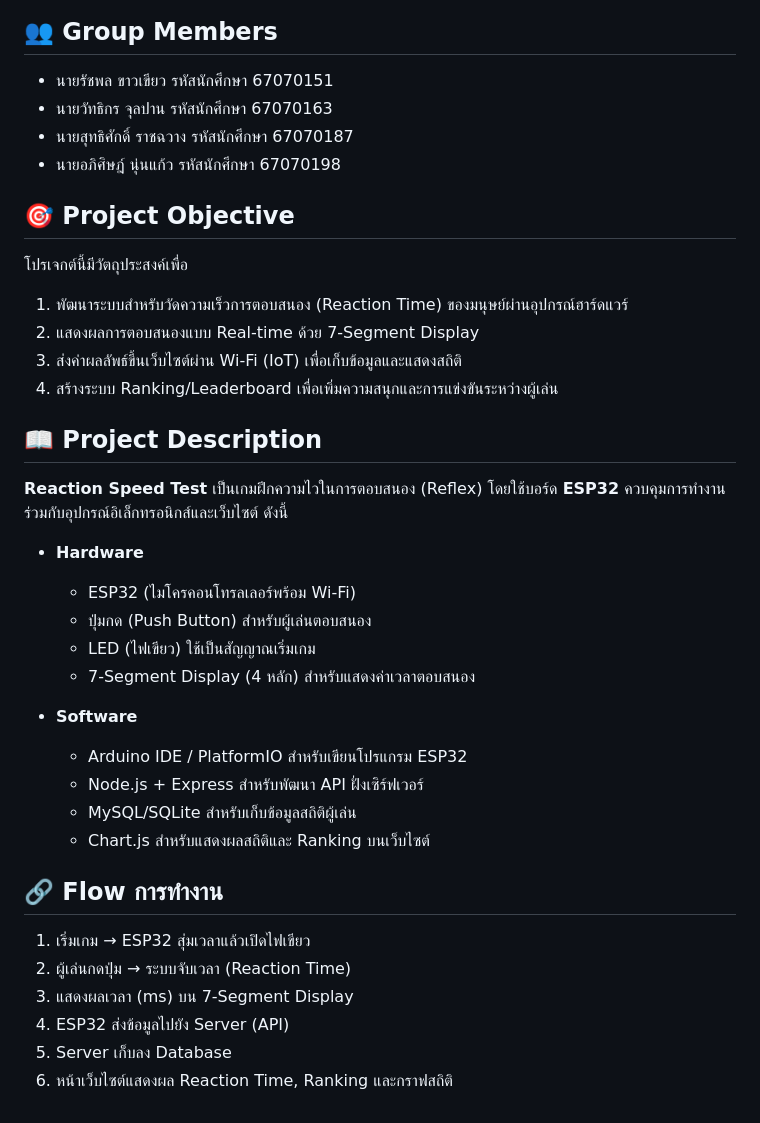
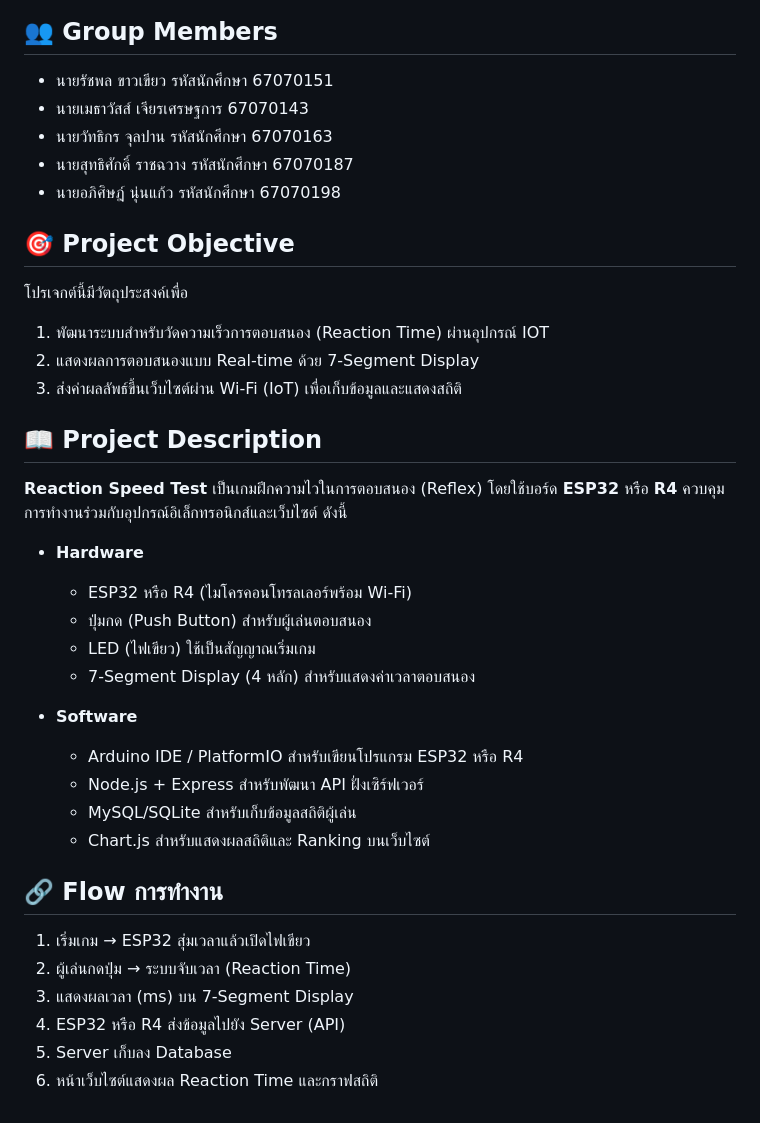
Before and after one commit to BazkilleR/Reaction-Speed-Test, a Markdown page: README.md, the part around the change. Rendered like a GitHub page.

```diff
--- a/README.md
+++ b/README.md
@@ -5,28 +5,28 @@ Reaction Speed Test (เกมวัดความไวในการตอ
 
 ## 👥 Group Members
 - นายรัชพล ขาวเขียว รหัสนักศึกษา 67070151
+- นายเมธาวัสส์ เจียรเศรษฐการ 67070143
 - นายวัทธิกร จุลปาน รหัสนักศึกษา 67070163
 - นายสุทธิศักดิ์ ราชฉวาง รหัสนักศึกษา 67070187
 - นายอภิศิษฎ์ นุ่นแก้ว รหัสนักศึกษา 67070198
 
 ## 🎯 Project Objective
 โปรเจกต์นี้มีวัตถุประสงค์เพื่อ
-1. พัฒนาระบบสำหรับวัดความเร็วการตอบสนอง (Reaction Time) ของมนุษย์ผ่านอุปกรณ์ฮาร์ดแวร์
+1. พัฒนาระบบสำหรับวัดความเร็วการตอบสนอง (Reaction Time) ผ่านอุปกรณ์ IOT
 2. แสดงผลการตอบสนองแบบ Real-time ด้วย 7-Segment Display
 3. ส่งค่าผลลัพธ์ขึ้นเว็บไซต์ผ่าน Wi-Fi (IoT) เพื่อเก็บข้อมูลและแสดงสถิติ
-4. สร้างระบบ Ranking/Leaderboard เพื่อเพิ่มความสนุกและการแข่งขันระหว่างผู้เล่น
 
 ## 📖 Project Description
-**Reaction Speed Test** เป็นเกมฝึกความไวในการตอบสนอง (Reflex) โดยใช้บอร์ด **ESP32** ควบคุมการทำงานร่วมกับอุปกรณ์อิเล็กทรอนิกส์และเว็บไซต์ ดังนี้
+**Reaction Speed Test** เป็นเกมฝึกความไวในการตอบสนอง (Reflex) โดยใช้บอร์ด **ESP32** หรือ **R4** ควบคุมการทำงานร่วมกับอุปกรณ์อิเล็กทรอนิกส์และเว็บไซต์ ดังนี้
 
 - **Hardware**
-  - ESP32 (ไมโครคอนโทรลเลอร์พร้อม Wi-Fi)
+  - ESP32 หรือ R4 (ไมโครคอนโทรลเลอร์พร้อม Wi-Fi)
   - ปุ่มกด (Push Button) สำหรับผู้เล่นตอบสนอง
   - LED (ไฟเขียว) ใช้เป็นสัญญาณเริ่มเกม
   - 7-Segment Display (4 หลัก) สำหรับแสดงค่าเวลาตอบสนอง
 
 - **Software**
-  - Arduino IDE / PlatformIO สำหรับเขียนโปรแกรม ESP32
+  - Arduino IDE / PlatformIO สำหรับเขียนโปรแกรม ESP32 หรือ R4
   - Node.js + Express สำหรับพัฒนา API ฝั่งเซิร์ฟเวอร์
   - MySQL/SQLite สำหรับเก็บข้อมูลสถิติผู้เล่น
   - Chart.js สำหรับแสดงผลสถิติและ Ranking บนเว็บไซต์
@@ -35,6 +35,6 @@ Reaction Speed Test (เกมวัดความไวในการตอ
 1. เริ่มเกม → ESP32 สุ่มเวลาแล้วเปิดไฟเขียว
 2. ผู้เล่นกดปุ่ม → ระบบจับเวลา (Reaction Time)
 3. แสดงผลเวลา (ms) บน 7-Segment Display
-4. ESP32 ส่งข้อมูลไปยัง Server (API)
+4. ESP32 หรือ R4 ส่งข้อมูลไปยัง Server (API)
 5. Server เก็บลง Database
-6. หน้าเว็บไซต์แสดงผล Reaction Time, Ranking และกราฟสถิติ
+6. หน้าเว็บไซต์แสดงผล Reaction Time และกราฟสถิติ
```
